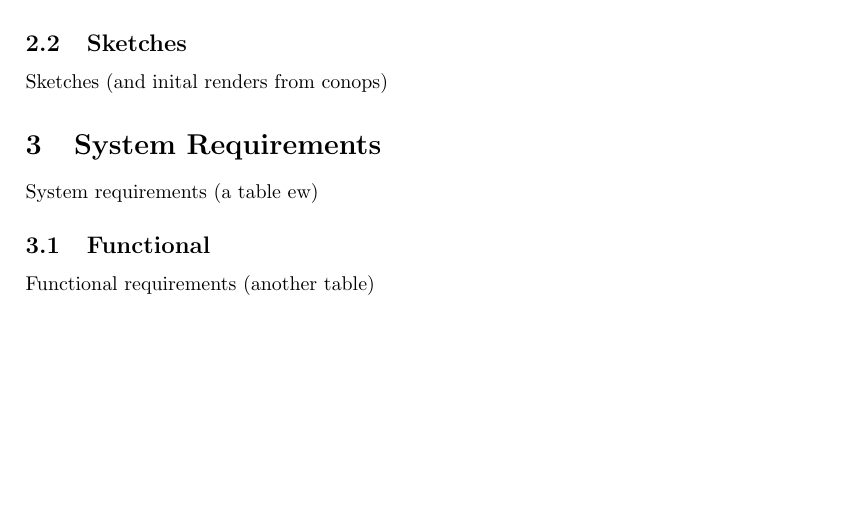
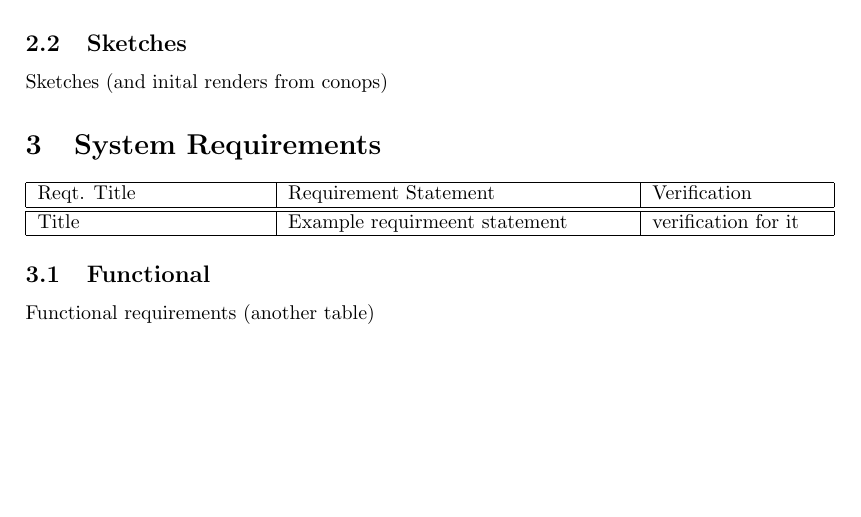
Before and after one commit to KenwoodFox/EG-310-InvertedPendulum, a LaTeX document (Media/Presentations/PDP Article Form/PDP.tex): part of page 2 of 3, cut so that both start at the same text. Compiled offline with pdfLaTeX.

Commit message:
Pause work on pdp article here

```diff
--- a/Media/Presentations/PDP Article Form/PDP.tex
+++ b/Media/Presentations/PDP Article Form/PDP.tex
@@ -45,7 +45,15 @@ Sketches (and inital renders from conops)
 
 \section{System Requirements} % (Top Level)
 
-System requirements (a table ew)
+\begin{tabular}{ |p{4cm}|p{6cm}|p{3cm}| }
+ \hline
+ Reqt. Title & Requirement Statement & Verification \\
+ \hline
+ \hline
+ Title & Example requirmeent statement & verification for it \\
+ \hline
+\end{tabular}
+
 
 \subsection{Functional} % (what it does)
 
```
